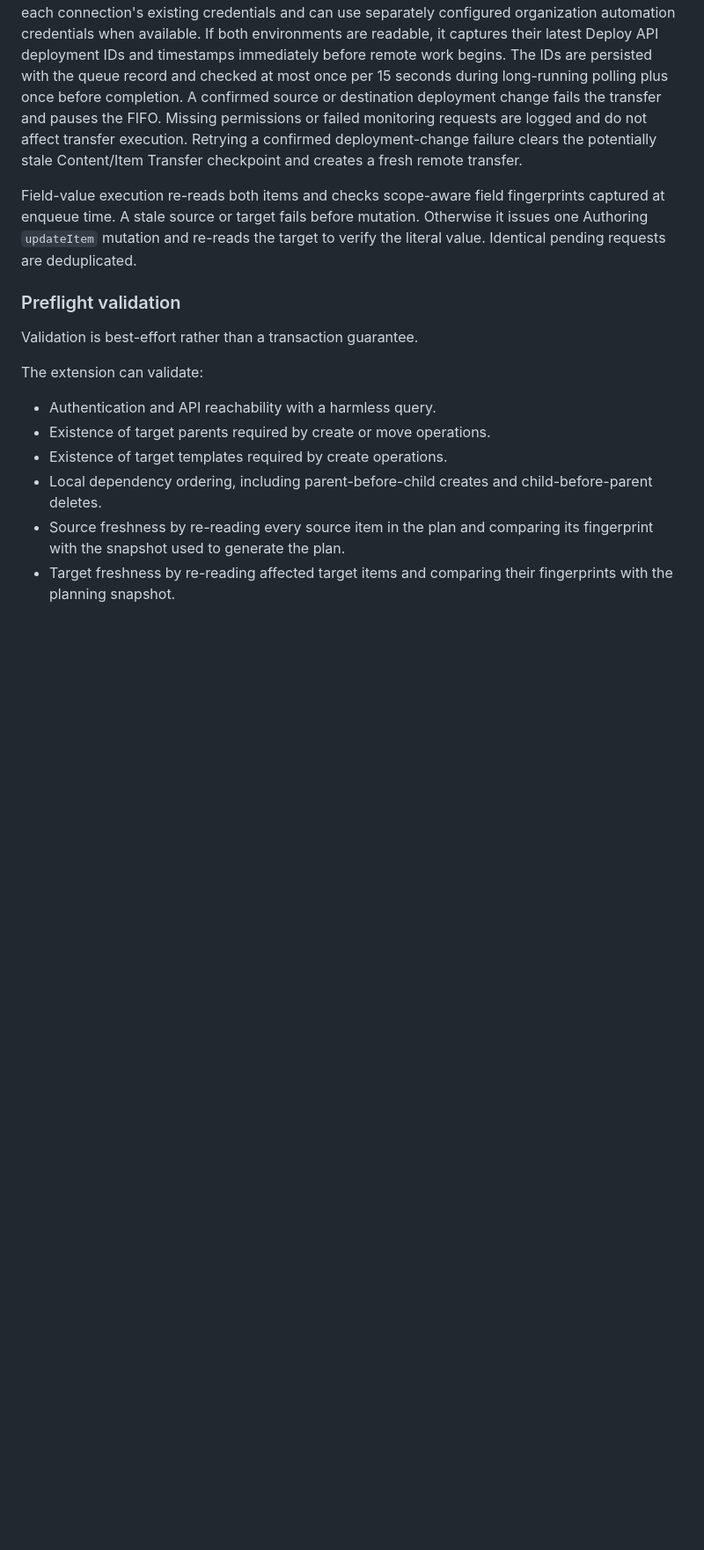
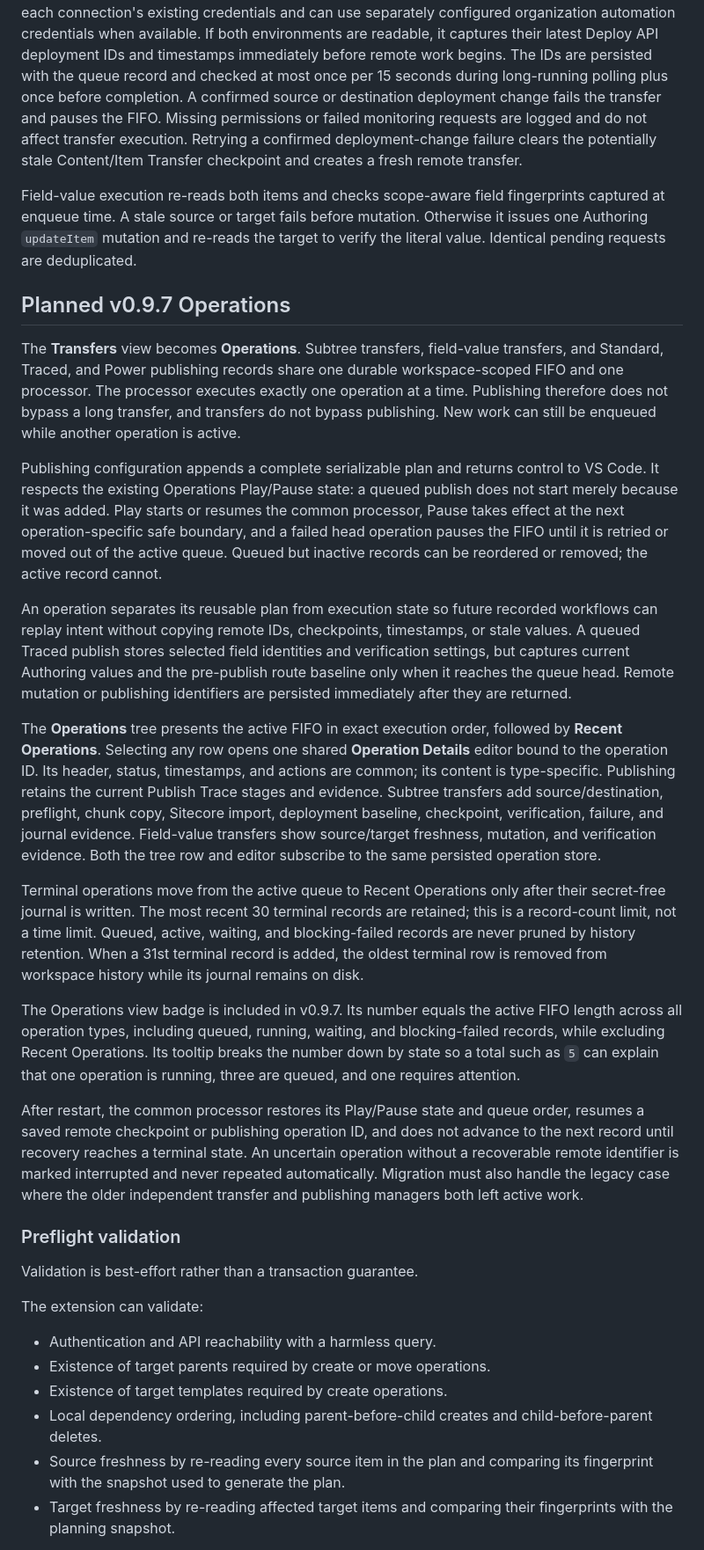
Before and after one commit to ozrentk/sitecore-sync, a Markdown page: PRODUCT_SPEC.md, the part around one of its changes. Shown at 88% size. Drawn GitHub-style; blank space fills up the shorter version.

Commit message:
docs: define v0.9.7 operations plan

```diff
--- a/PRODUCT_SPEC.md
+++ b/PRODUCT_SPEC.md
@@ -257,6 +257,22 @@ Deployment monitoring is an optional subtree safeguard. The processor first atte
 
 Field-value execution re-reads both items and checks scope-aware field fingerprints captured at enqueue time. A stale source or target fails before mutation. Otherwise it issues one Authoring `updateItem` mutation and re-reads the target to verify the literal value. Identical pending requests are deduplicated.
 
+## Planned v0.9.7 Operations
+
+The **Transfers** view becomes **Operations**. Subtree transfers, field-value transfers, and Standard, Traced, and Power publishing records share one durable workspace-scoped FIFO and one processor. The processor executes exactly one operation at a time. Publishing therefore does not bypass a long transfer, and transfers do not bypass publishing. New work can still be enqueued while another operation is active.
+
+Publishing configuration appends a complete serializable plan and returns control to VS Code. It respects the existing Operations Play/Pause state: a queued publish does not start merely because it was added. Play starts or resumes the common processor, Pause takes effect at the next operation-specific safe boundary, and a failed head operation pauses the FIFO until it is retried or moved out of the active queue. Queued but inactive records can be reordered or removed; the active record cannot.
+
+An operation separates its reusable plan from execution state so future recorded workflows can replay intent without copying remote IDs, checkpoints, timestamps, or stale values. A queued Traced publish stores selected field identities and verification settings, but captures current Authoring values and the pre-publish route baseline only when it reaches the queue head. Remote mutation or publishing identifiers are persisted immediately after they are returned.
+
+The **Operations** tree presents the active FIFO in exact execution order, followed by **Recent Operations**. Selecting any row opens one shared **Operation Details** editor bound to the operation ID. Its header, status, timestamps, and actions are common; its content is type-specific. Publishing retains the current Publish Trace stages and evidence. Subtree transfers add source/destination, preflight, chunk copy, Sitecore import, deployment baseline, checkpoint, verification, failure, and journal evidence. Field-value transfers show source/target freshness, mutation, and verification evidence. Both the tree row and editor subscribe to the same persisted operation store.
+
+Terminal operations move from the active queue to Recent Operations only after their secret-free journal is written. The most recent 30 terminal records are retained; this is a record-count limit, not a time limit. Queued, active, waiting, and blocking-failed records are never pruned by history retention. When a 31st terminal record is added, the oldest terminal row is removed from workspace history while its journal remains on disk.
+
+The Operations view badge is included in v0.9.7. Its number equals the active FIFO length across all operation types, including queued, running, waiting, and blocking-failed records, while excluding Recent Operations. Its tooltip breaks the number down by state so a total such as `5` can explain that one operation is running, three are queued, and one requires attention.
+
+After restart, the common processor restores its Play/Pause state and queue order, resumes a saved remote checkpoint or publishing operation ID, and does not advance to the next record until recovery reaches a terminal state. An uncertain operation without a recoverable remote identifier is marked interrupted and never repeated automatically. Migration must also handle the legacy case where the older independent transfer and publishing managers both left active work.
+
 ### Preflight validation
 
 Validation is best-effort rather than a transaction guarantee.
```
Also changed, not shown: other parts of PRODUCT_SPEC.md (+0 -1 lines).
